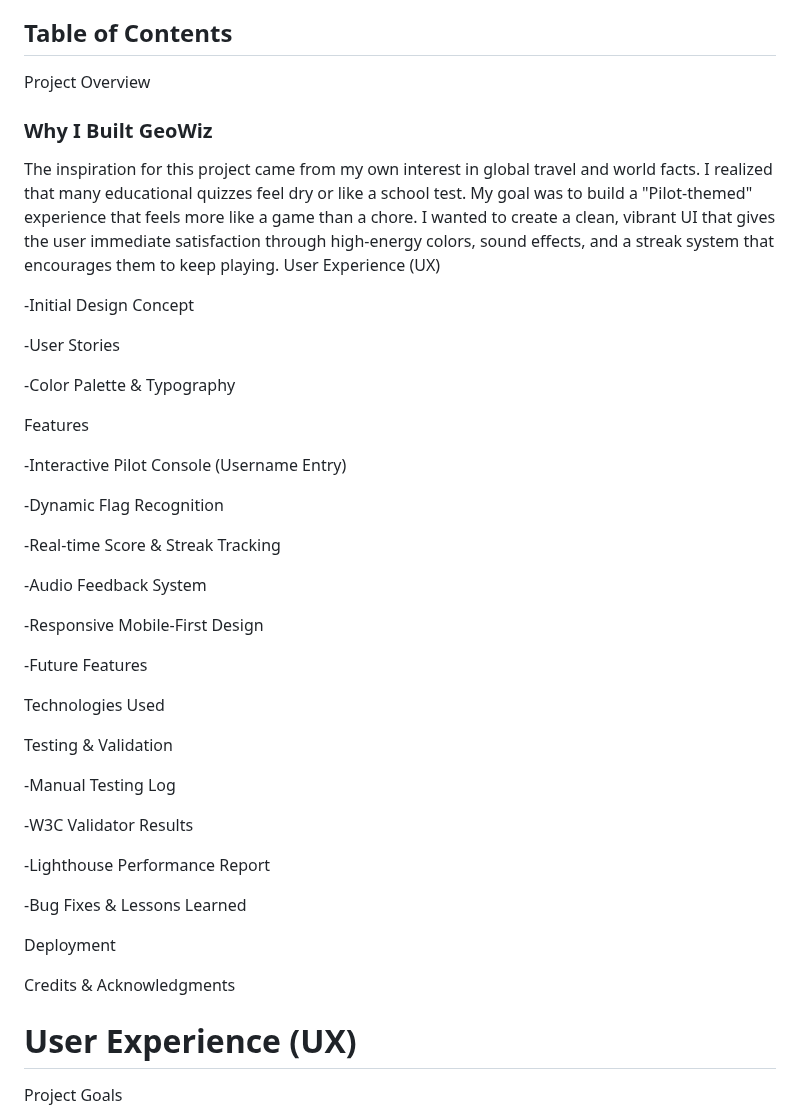
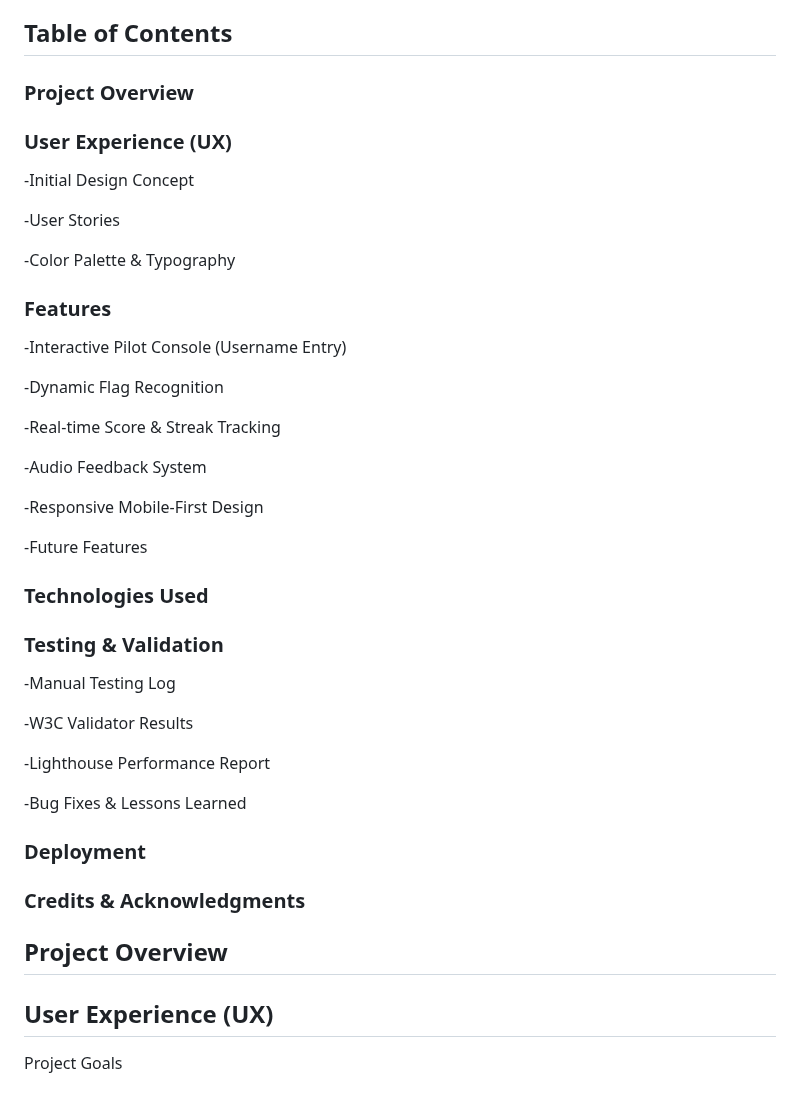
Before and after one commit to Cbyrne290-HUB/geowizard-quiz, a Markdown page: README.md, the part around one of its changes. Drawn GitHub-style.

```diff
--- a/README.md
+++ b/README.md
@@ -2,20 +2,17 @@
 GeoWiz is an interactive, browser-based quiz designed to test a user's knowledge of global geography, including capitals, continents, and world flags. This project was built as part of my Milestone 2 project for my Software Development Diploma.
 
 ## Table of Contents
-Project Overview
 
-### Why I Built GeoWiz
+### Project Overview
 
-The inspiration for this project came from my own interest in global travel and world facts. I realized that many educational quizzes feel dry or like a school test. My goal was to build a "Pilot-themed" experience that feels more like a game than a chore. I wanted to create a clean, vibrant UI that gives the user immediate satisfaction through high-energy colors, sound effects, and a streak system that encourages them to keep playing.
-User Experience (UX)
-
+### User Experience (UX)
 -Initial Design Concept
 
 -User Stories
 
 -Color Palette & Typography
 
-Features
+### Features
 
 -Interactive Pilot Console (Username Entry)
 
@@ -29,9 +26,9 @@ Features
 
 -Future Features
 
-Technologies Used
+### Technologies Used
 
-Testing & Validation
+### Testing & Validation
 
 -Manual Testing Log
 
@@ -41,11 +38,17 @@ Testing & Validation
 
 -Bug Fixes & Lessons Learned
 
-Deployment
+### Deployment
 
-Credits & Acknowledgments
+### Credits & Acknowledgments
 
-# User Experience (UX)
+
+## Project Overview
+
+
+
+
+## User Experience (UX)
 Project Goals
 
 The goal was to create a fun, educational game that is easy to navigate. I wanted the user to feel a sense of progression through a "streak" counter and visual/audio feedback.
```
Also changed, not shown: other parts of README.md (+5 -5 lines).
